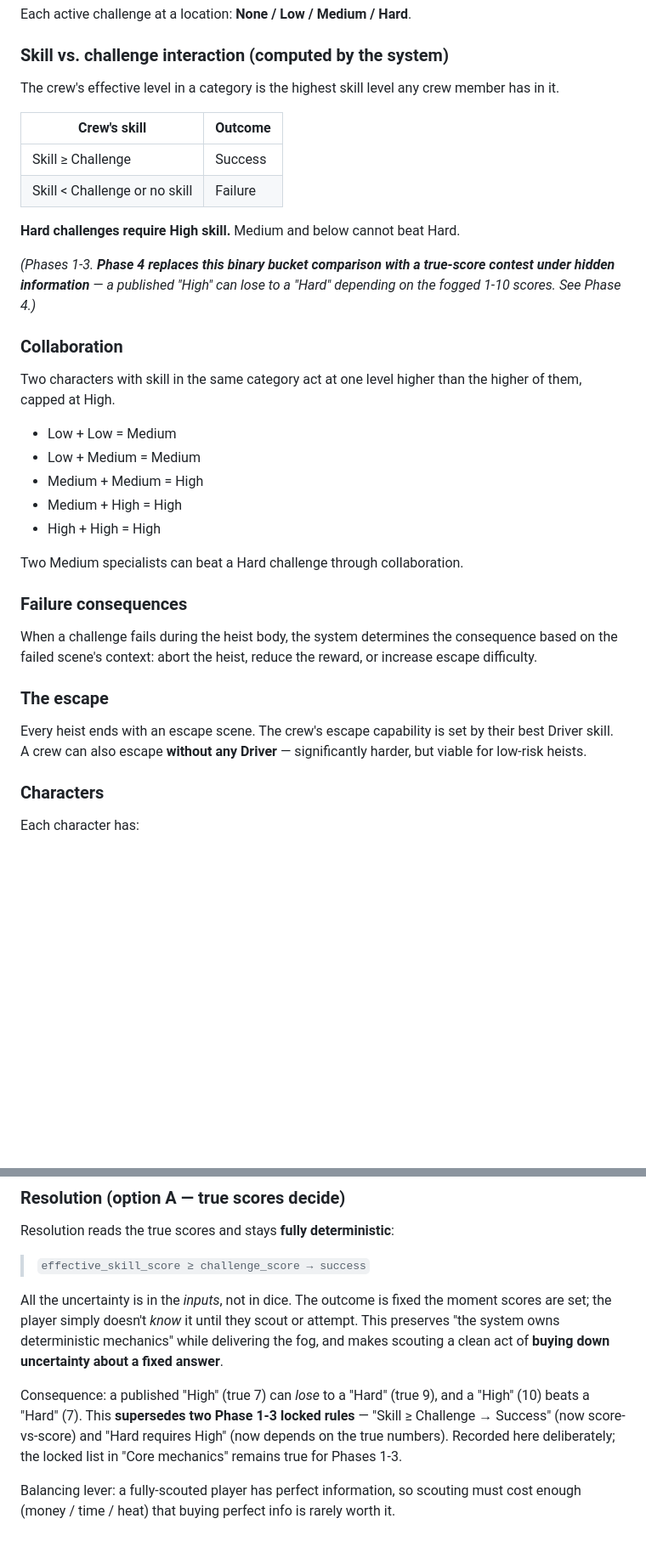
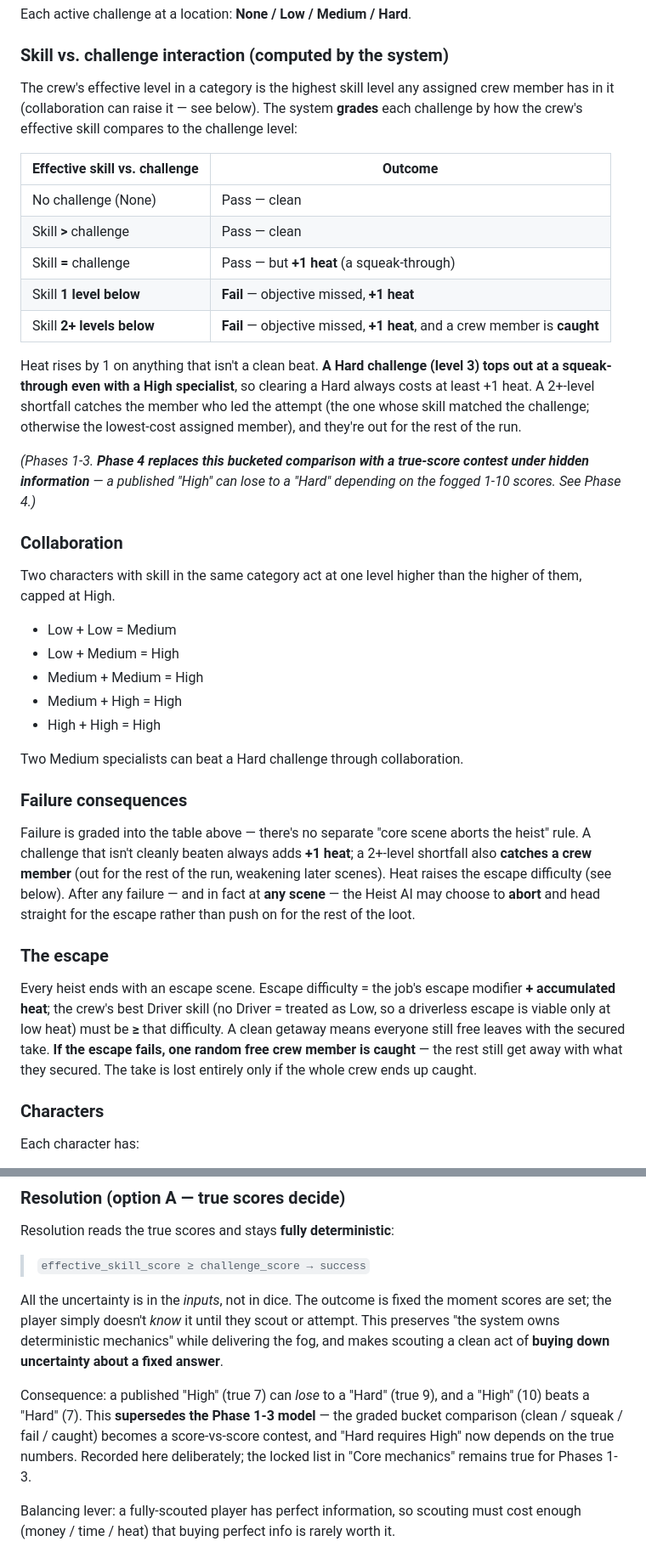
Before and after one commit to chrislawcodes/heist-game, a Markdown page: heist_game_design.md, 2 parts joined by grey strips. Shown at 85% size. Rendered like a GitHub page; blank space fills up the shorter version.

```diff
--- a/heist_game_design.md
+++ b/heist_game_design.md
@@ -62,16 +62,19 @@ Each active challenge at a location: **None / Low / Medium / Hard**.
 
 ### Skill vs. challenge interaction (computed by the system)
 
-The crew's effective level in a category is the highest skill level any crew member has in it.
+The crew's effective level in a category is the highest skill level any assigned crew member has in it (collaboration can raise it — see below). The system **grades** each challenge by how the crew's effective skill compares to the challenge level:
 
-| Crew's skill | Outcome |
-|--------------|---------|
-| Skill ≥ Challenge | Success |
-| Skill < Challenge or no skill | Failure |
+| Effective skill vs. challenge | Outcome |
+|-------------------------------|---------|
+| No challenge (None) | Pass — clean |
+| Skill **>** challenge | Pass — clean |
+| Skill **=** challenge | Pass — but **+1 heat** (a squeak-through) |
+| Skill **1 level below** | **Fail** — objective missed, **+1 heat** |
+| Skill **2+ levels below** | **Fail** — objective missed, **+1 heat**, and a crew member is **caught** |
 
-**Hard challenges require High skill.** Medium and below cannot beat Hard.
+Heat rises by 1 on anything that isn't a clean beat. **A Hard challenge (level 3) tops out at a squeak-through even with a High specialist**, so clearing a Hard always costs at least +1 heat. A 2+-level shortfall catches the member who led the attempt (the one whose skill matched the challenge; otherwise the lowest-cost assigned member), and they're out for the rest of the run.
 
-*(Phases 1-3. **Phase 4 replaces this binary bucket comparison with a true-score
+*(Phases 1-3. **Phase 4 replaces this bucketed comparison with a true-score
 contest under hidden information** — a published "High" can lose to a "Hard"
 depending on the fogged 1-10 scores. See Phase 4.)*
 
@@ -80,7 +83,7 @@ depending on the fogged 1-10 scores. See Phase 4.)*
 Two characters with skill in the same category act at one level higher than the higher of them, capped at High.
 
 - Low + Low = Medium
-- Low + Medium = Medium
+- Low + Medium = High
 - Medium + Medium = High
 - Medium + High = High
 - High + High = High
@@ -89,11 +92,11 @@ Two Medium specialists can beat a Hard challenge through collaboration.
 
 ### Failure consequences
 
-When a challenge fails during the heist body, the system determines the consequence based on the failed scene's context: abort the heist, reduce the reward, or increase escape difficulty.
+Failure is graded into the table above — there's no separate "core scene aborts the heist" rule. A challenge that isn't cleanly beaten always adds **+1 heat**; a 2+-level shortfall also **catches a crew member** (out for the rest of the run, weakening later scenes). Heat raises the escape difficulty (see below). After any failure — and in fact at **any scene** — the Heist AI may choose to **abort** and head straight for the escape rather than push on for the rest of the loot.
 
 ### The escape
 
-Every heist ends with an escape scene. The crew's escape capability is set by their best Driver skill. A crew can also escape **without any Driver** — significantly harder, but viable for low-risk heists.
+Every heist ends with an escape scene. Escape difficulty = the job's escape modifier **+ accumulated heat**; the crew's best Driver skill (no Driver = treated as Low, so a driverless escape is viable only at low heat) must be **≥** that difficulty. A clean getaway means everyone still free leaves with the secured take. **If the escape fails, one random free crew member is caught** — the rest still get away with what they secured. The take is lost entirely only if the whole crew ends up caught.
 
 ### Characters
 
@@ -601,10 +602,10 @@ delivering the fog, and makes scouting a clean act of **buying down uncertainty
 about a fixed answer**.
 
 Consequence: a published "High" (true 7) can *lose* to a "Hard" (true 9), and a
-"High" (10) beats a "Hard" (7). This **supersedes two Phase 1-3 locked rules** —
-"Skill ≥ Challenge → Success" (now score-vs-score) and "Hard requires High"
-(now depends on the true numbers). Recorded here deliberately; the locked list
-in "Core mechanics" remains true for Phases 1-3.
+"High" (10) beats a "Hard" (7). This **supersedes the Phase 1-3 model** — the
+graded bucket comparison (clean / squeak / fail / caught) becomes a score-vs-score
+contest, and "Hard requires High" now depends on the true numbers. Recorded here
+deliberately; the locked list in "Core mechanics" remains true for Phases 1-3.
 
 Balancing lever: a fully-scouted player has perfect information, so scouting
 must cost enough (money / time / heat) that buying perfect info is rarely worth
```
Also changed, not shown: other parts of heist_game_design.md (+8 -10 lines), CLAUDE.md (+2 -1 lines).
